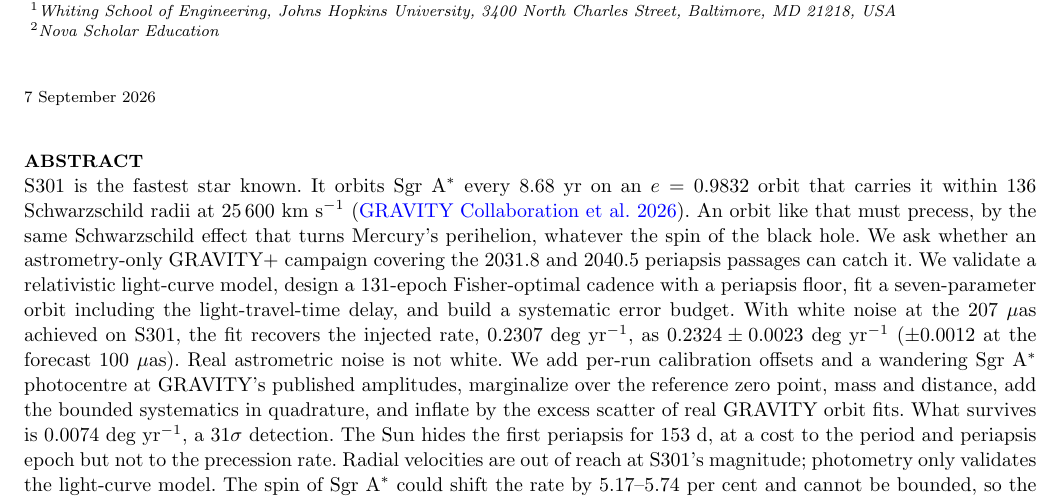
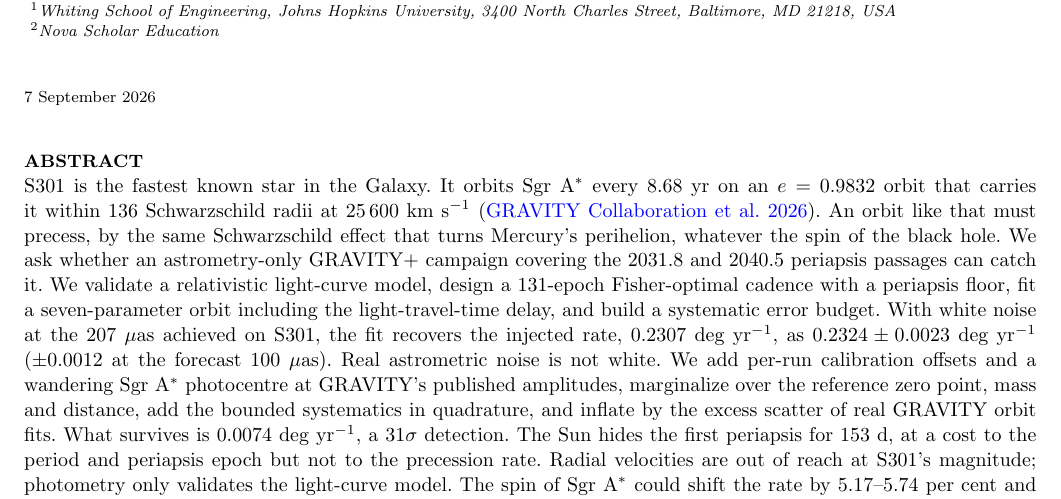
Before and after one commit to jcatanza/s301-schwarzschild-precession, a LaTeX paper (article.tex): part of page 1 of 10, cut so that both start at the same text. Compiled offline with pdfLaTeX; a LaTeX package or settings file that is missing is left out.

Commit message:
Abstract: "fastest known star in the Galaxy"
Co-Authored-By: Claude Fable 5.1 <noreply@anthropic.com>

```diff
--- a/article.tex
+++ b/article.tex
@@ -23,7 +23,7 @@ $^{2}$Nova Scholar Education
 \maketitle
 
 \begin{abstract}
-S301 is the fastest star known. It orbits Sgr~A$^*$ every 8.68~yr on an $e = 0.9832$ orbit that carries it within 136 Schwarzschild radii at \lightcurveVpKms{}~km~s$^{-1}$ \citep{gravity2026}. An orbit like that must precess, by the same Schwarzschild effect that turns Mercury's perihelion, whatever the spin of the black hole. We ask whether an astrometry-only GRAVITY+ campaign covering the 2031.8 and 2040.5 periapsis passages can catch it. We validate a relativistic light-curve model, design a \campaignNEpochs{}-epoch Fisher-optimal cadence with a periapsis floor, fit a seven-parameter orbit including the light-travel-time delay, and build a systematic error budget. With white noise at the 207~$\mu$as achieved on S301, the fit recovers the injected rate, \fitTruthOmegaDotDegYr{}~deg~yr$^{-1}$, as $\fitFitOmegaDotDegYr \pm \fitSigmaOmegaDotDegYr$~deg~yr$^{-1}$ ($\pm\precisionForecastOmegaDotSigma$ at the forecast 100~$\mu$as). Real astrometric noise is not white. We add per-run calibration offsets and a wandering Sgr~A$^*$ photocentre at GRAVITY's published amplitudes, marginalize over the reference zero point, mass and distance, add the bounded systematics in quadrature, and inflate by the excess scatter of real GRAVITY orbit fits. What survives is \budgetBottomLineInflated{}~deg~yr$^{-1}$, a \budgetBottomLineInflatedDetectionNsigma{}$\sigma$ detection. The Sun hides the first periapsis for \conjunctionGapTotalDays{}~d, at a cost to the period and periapsis epoch but not to the precession rate. Radial velocities are out of reach at S301's magnitude; photometry only validates the light-curve model. The spin of Sgr~A$^*$ could shift the rate by \spinLtPctChiNineZero{}--\spinLtPctChiOneZeroZero{}~per~cent and cannot be bounded, so the campaign is a spin-agnostic test of general relativity, and a forecast until the star comes round.
+S301 is the fastest known star in the Galaxy. It orbits Sgr~A$^*$ every 8.68~yr on an $e = 0.9832$ orbit that carries it within 136 Schwarzschild radii at \lightcurveVpKms{}~km~s$^{-1}$ \citep{gravity2026}. An orbit like that must precess, by the same Schwarzschild effect that turns Mercury's perihelion, whatever the spin of the black hole. We ask whether an astrometry-only GRAVITY+ campaign covering the 2031.8 and 2040.5 periapsis passages can catch it. We validate a relativistic light-curve model, design a \campaignNEpochs{}-epoch Fisher-optimal cadence with a periapsis floor, fit a seven-parameter orbit including the light-travel-time delay, and build a systematic error budget. With white noise at the 207~$\mu$as achieved on S301, the fit recovers the injected rate, \fitTruthOmegaDotDegYr{}~deg~yr$^{-1}$, as $\fitFitOmegaDotDegYr \pm \fitSigmaOmegaDotDegYr$~deg~yr$^{-1}$ ($\pm\precisionForecastOmegaDotSigma$ at the forecast 100~$\mu$as). Real astrometric noise is not white. We add per-run calibration offsets and a wandering Sgr~A$^*$ photocentre at GRAVITY's published amplitudes, marginalize over the reference zero point, mass and distance, add the bounded systematics in quadrature, and inflate by the excess scatter of real GRAVITY orbit fits. What survives is \budgetBottomLineInflated{}~deg~yr$^{-1}$, a \budgetBottomLineInflatedDetectionNsigma{}$\sigma$ detection. The Sun hides the first periapsis for \conjunctionGapTotalDays{}~d, at a cost to the period and periapsis epoch but not to the precession rate. Radial velocities are out of reach at S301's magnitude; photometry only validates the light-curve model. The spin of Sgr~A$^*$ could shift the rate by \spinLtPctChiNineZero{}--\spinLtPctChiOneZeroZero{}~per~cent and cannot be bounded, so the campaign is a spin-agnostic test of general relativity, and a forecast until the star comes round.
 \end{abstract}
 
 \begin{keywords}
```
Also changed, not shown: arxiv/article.tex (+1 -1 lines), 1 other file.
